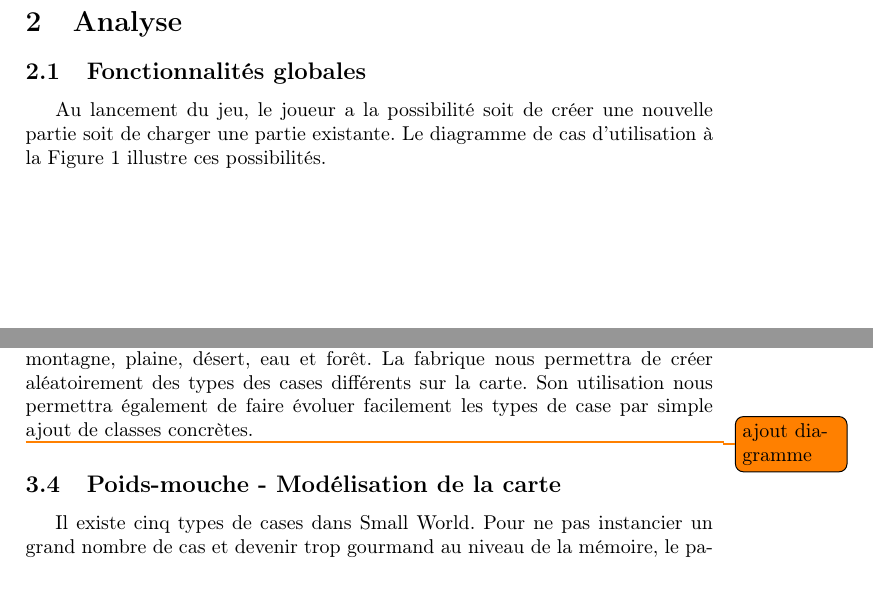
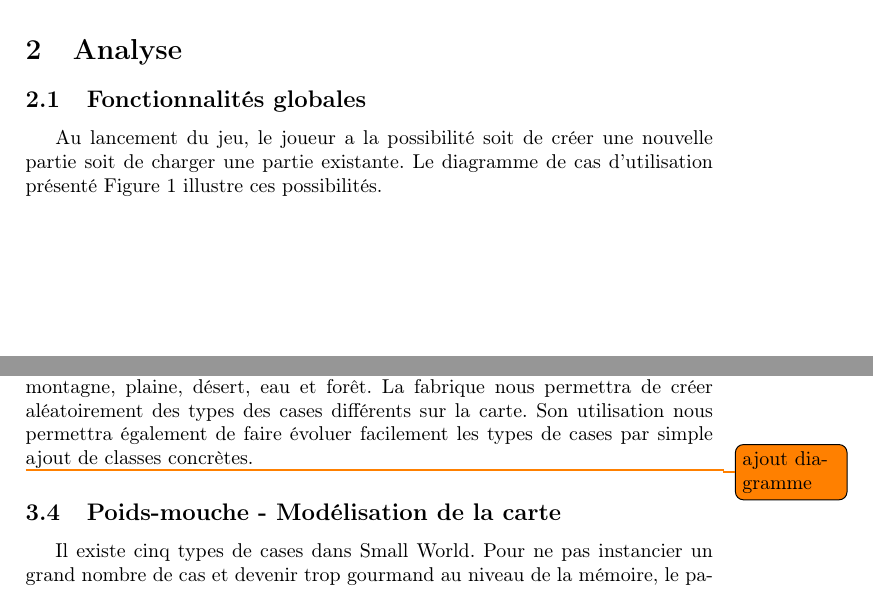
Before and after one commit to damien-cremilleux/SmallWorld, a LaTeX document (Rapports/Specification/RapportSpecificationV2.tex): two parts of pages 7 and 16 of 19, joined at a grey line, cut so that both start at the same text. Compiled offline with pdfLaTeX.

Commit message:
Mise à jour du diagramme d'état-transitions et correction des fautes du rapport

```diff
--- a/Rapports/Specification/RapportSpecificationV2.tex
+++ b/Rapports/Specification/RapportSpecificationV2.tex
@@ -142,7 +142,7 @@
 \section{Analyse}
 \label{debut}
 \subsection{Fonctionnalités globales}
-Au lancement du jeu, le joueur a la possibilité soit de créer une nouvelle partie soit de charger une partie existante. Le diagramme de cas d'utilisation à la Figure~\ref{fig:jeuglobal} illustre ces possibilités.
+Au lancement du jeu, le joueur a la possibilité soit de créer une nouvelle partie soit de charger une partie existante. Le diagramme de cas d'utilisation présenté Figure~\ref{fig:jeuglobal} illustre ces possibilités.
 
 \begin{figure}[H]
     \centering
@@ -257,7 +257,7 @@
 Pour la modélisation du jeu, nous utiliserons plusieurs \textit{Fabriques}.
 Nous en utiliserons notamment une pour fabriquer les cases. Il existe cinq types de cases : montagne, plaine, désert, eau et forêt.
 La fabrique nous permettra de créer aléatoirement des types des cases différents sur la carte.
-Son utilisation nous permettra également de faire évoluer facilement les types de case par simple ajout de classes concrètes.
+Son utilisation nous permettra également de faire évoluer facilement les types de cases par simple ajout de classes concrètes.
 
 \todo{ajout diagramme}
 
```
Also changed, not shown: Visio/diagrammeEtatTransition_cycle_unite.png, Rapports/Specification/RapportSpecificationV2.tex (6 more changed lines), 1 other file.
